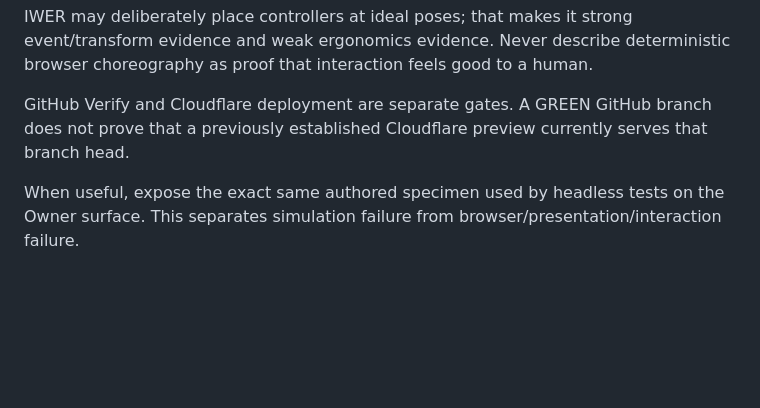
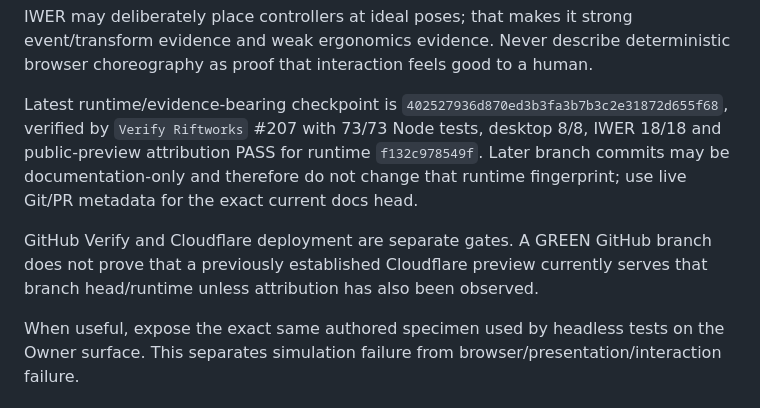
Before and after one commit to Jozzpoly/WebXR-Lab, a Markdown page: AGENTS.md, the part around the change. Drawn GitHub-style; blank space fills up the shorter version.

Commit message:
docs: clarify verified runtime versus docs-only head

```diff
--- a/AGENTS.md
+++ b/AGENTS.md
@@ -84,7 +84,9 @@ Use the strongest appropriate layer rather than waiting for hardware:
 
 IWER may deliberately place controllers at ideal poses; that makes it strong event/transform evidence and weak ergonomics evidence. Never describe deterministic browser choreography as proof that interaction feels good to a human.
 
-GitHub Verify and Cloudflare deployment are separate gates. A GREEN GitHub branch does not prove that a previously established Cloudflare preview currently serves that branch head.
+Latest runtime/evidence-bearing checkpoint is `402527936d870ed3b3fa3b7b3c2e31872d655f68`, verified by `Verify Riftworks` #207 with 73/73 Node tests, desktop 8/8, IWER 18/18 and public-preview attribution PASS for runtime `f132c978549f`. Later branch commits may be documentation-only and therefore do not change that runtime fingerprint; use live Git/PR metadata for the exact current docs head.
+
+GitHub Verify and Cloudflare deployment are separate gates. A GREEN GitHub branch does not prove that a previously established Cloudflare preview currently serves that branch head/runtime unless attribution has also been observed.
 
 When useful, expose the exact same authored specimen used by headless tests on the Owner surface. This separates simulation failure from browser/presentation/interaction failure.
 
```
